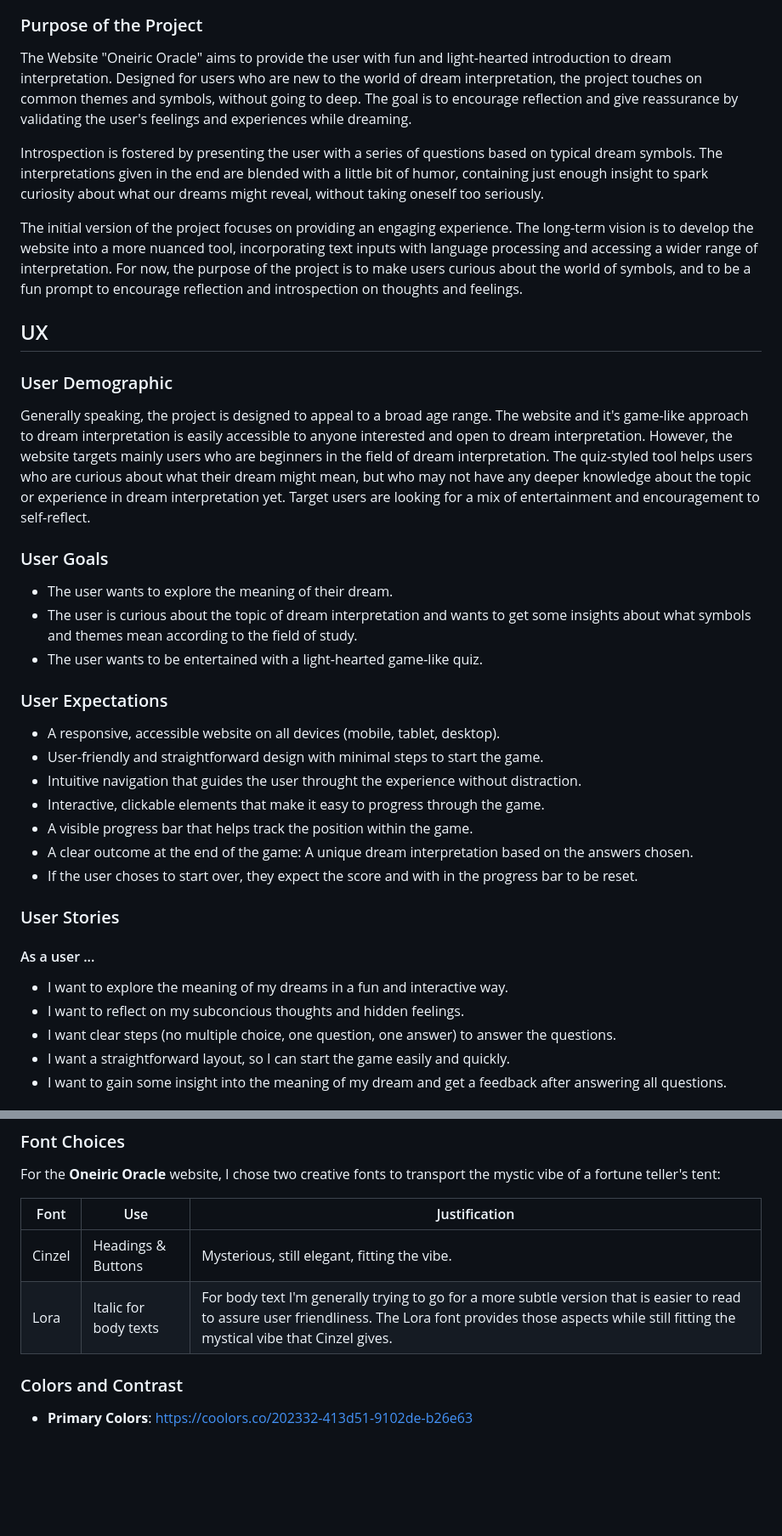
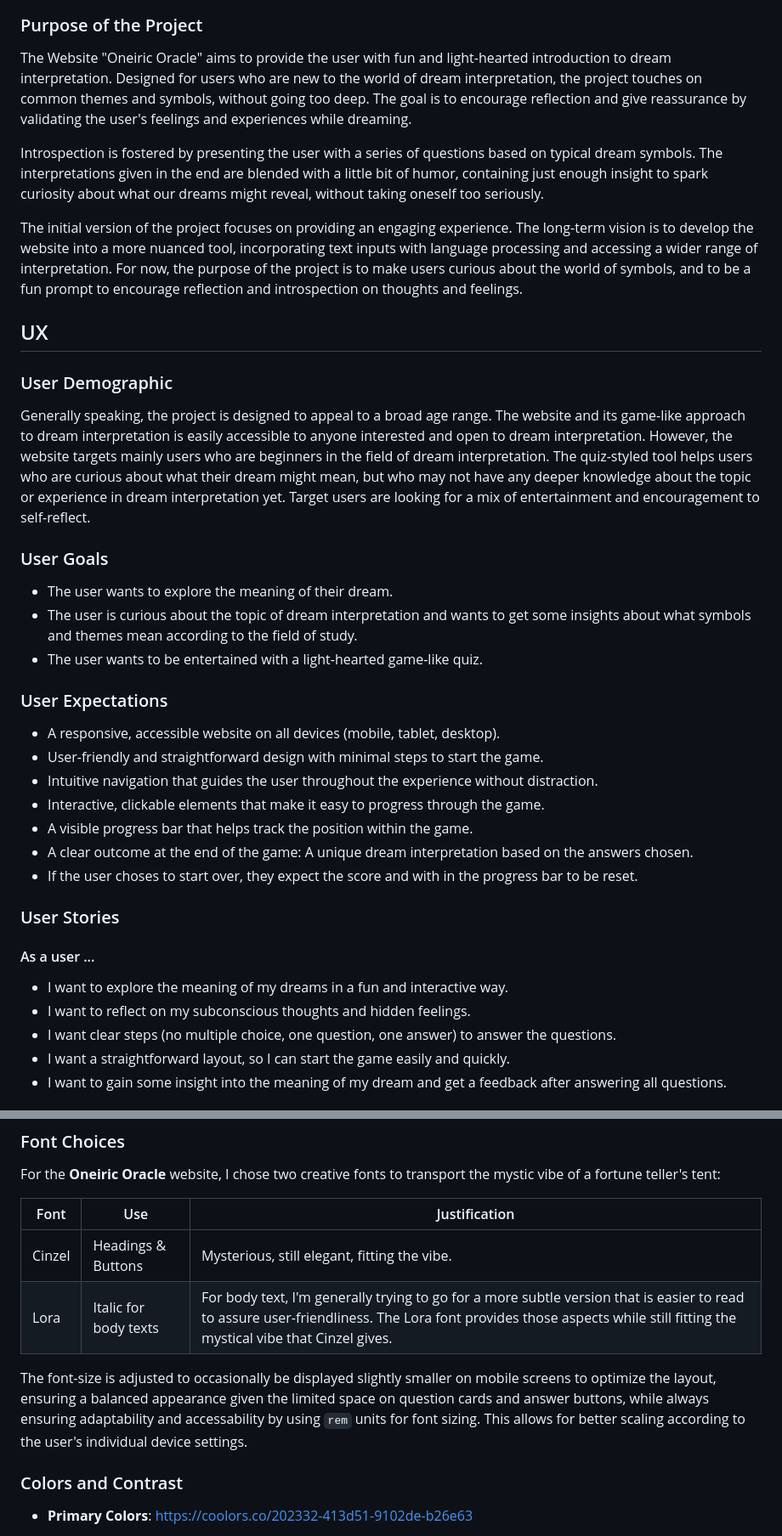
Before and after one commit to nathiedeheyl/oneiric-oracle, a Markdown page: README.md, 2 parts joined by grey strips. Shown: that part at 85% size. GitHub-like rendering; blank space fills up the shorter version.

```diff
--- a/README.md
+++ b/README.md
@@ -46,7 +46,7 @@ The user answers 7 questions, with each answer corresponding to a different drea
 
 ### Purpose of the Project
 
-The Website "Oneiric Oracle" aims to provide the user with fun and light-hearted introduction to dream interpretation. Designed for users who are new to the world of dream interpretation, the project touches on common themes and symbols, without going to deep. The goal is to encourage reflection and give reassurance by validating the user's feelings and experiences while dreaming.
+The Website "Oneiric Oracle" aims to provide the user with fun and light-hearted introduction to dream interpretation. Designed for users who are new to the world of dream interpretation, the project touches on common themes and symbols, without going too deep. The goal is to encourage reflection and give reassurance by validating the user's feelings and experiences while dreaming.
 
 Introspection is fostered by presenting the user with a series of questions based on typical dream symbols. The interpretations given in the end are blended with a little bit of humor, containing just enough insight to spark curiosity about what our dreams might reveal, without taking oneself too seriously.
 
@@ -56,7 +56,7 @@ The initial version of the project focuses on providing an engaging experience.
 
 ### User Demographic
 
-Generally speaking, the project is designed to appeal to a broad age range. The website and it's game-like approach to dream interpretation is easily accessible to anyone interested and open to dream interpretation. However, the website targets mainly users who are beginners in the field of dream interpretation. The quiz-styled tool helps users who are curious about what their dream might mean, but who may not have any deeper knowledge about the topic or experience in dream interpretation yet. Target users are looking for a mix of entertainment and encouragement to self-reflect.
+Generally speaking, the project is designed to appeal to a broad age range. The website and its game-like approach to dream interpretation is easily accessible to anyone interested and open to dream interpretation. However, the website targets mainly users who are beginners in the field of dream interpretation. The quiz-styled tool helps users who are curious about what their dream might mean, but who may not have any deeper knowledge about the topic or experience in dream interpretation yet. Target users are looking for a mix of entertainment and encouragement to self-reflect.
 
 ### User Goals
 
@@ -68,7 +68,7 @@ Generally speaking, the project is designed to appeal to a broad age range. The
 
 - A responsive, accessible website on all devices (mobile, tablet, desktop).
 - User-friendly and straightforward design with minimal steps to start the game.
-- Intuitive navigation that guides the user throught the experience without distraction.
+- Intuitive navigation that guides the user throughout the experience without distraction.
 - Interactive, clickable elements that make it easy to progress through the game.
 - A visible progress bar that helps track the position within the game.
 - A clear outcome at the end of the game: A unique dream interpretation based on the answers chosen.
@@ -79,7 +79,7 @@ Generally speaking, the project is designed to appeal to a broad age range. The
 #### As a user ...
 
 - I want to explore the meaning of my dreams in a fun and interactive way.
-- I want to reflect on my subconcious thoughts and hidden feelings.
+- I want to reflect on my subconscious thoughts and hidden feelings.
 - I want clear steps (no multiple choice, one question, one answer) to answer the questions.
 - I want a straightforward layout, so I can start the game easily and quickly.
 - I want to gain some insight into the meaning of my dream and get a feedback after answering all questions.
@@ -99,7 +99,9 @@ For the **Oneiric Oracle** website, I chose two creative fonts to transport the
 | Font  | Use               | Justification                                                                                                                                           |
 |-------|------------------------|-------------------------------------------------------------------------------|
 | Cinzel | Headings & Buttons | Mysterious, still elegant, fitting the vibe. |
-| Lora   | Italic for body texts | For body text I'm generally trying to go for a more subtle version that is easier to read to assure user friendliness. The Lora font provides those aspects while still fitting the mystical vibe that Cinzel gives. |
+| Lora   | Italic for body texts | For body text, I'm generally trying to go for a more subtle version that is easier to read to assure user-friendliness. The Lora font provides those aspects while still fitting the mystical vibe that Cinzel gives. |
+
+The font-size is adjusted to occasionally be displayed slightly smaller on mobile screens to optimize the layout, ensuring a balanced appearance given the limited space on question cards and answer buttons, while always ensuring adaptability and accessability by using `rem` units for font sizing. This allows for better scaling according to the user's individual device settings.
 
 ### Colors and Contrast
 
```
Also changed, not shown: other parts of README.md (+21 -13 lines), assets/images/html_validation_5.png (added).
